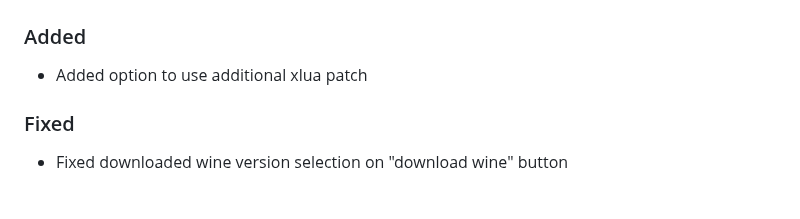
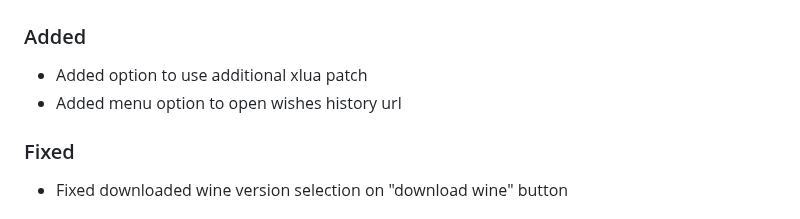
Before and after one commit to an-anime-team/an-anime-game-launcher, a Markdown page: CHANGELOG.md, the part around the change. GitHub-like rendering.

Commit message:
docs: updated changelog

```diff
--- a/CHANGELOG.md
+++ b/CHANGELOG.md
@@ -10,6 +10,7 @@ and this project adheres to [Semantic Versioning](https://semver.org/spec/v2.0.0
 ### Added
 
 - Added option to use additional xlua patch
+- Added menu option to open wishes history url
 
 ### Fixed
 
```
